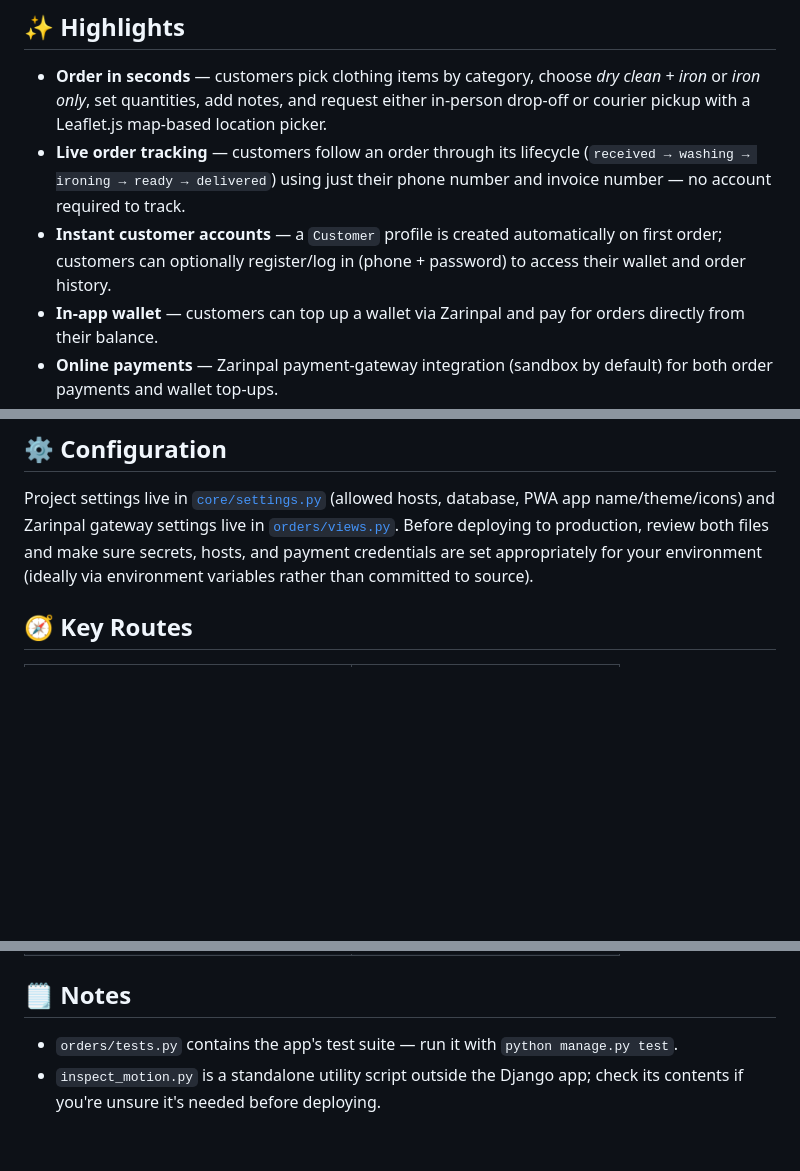
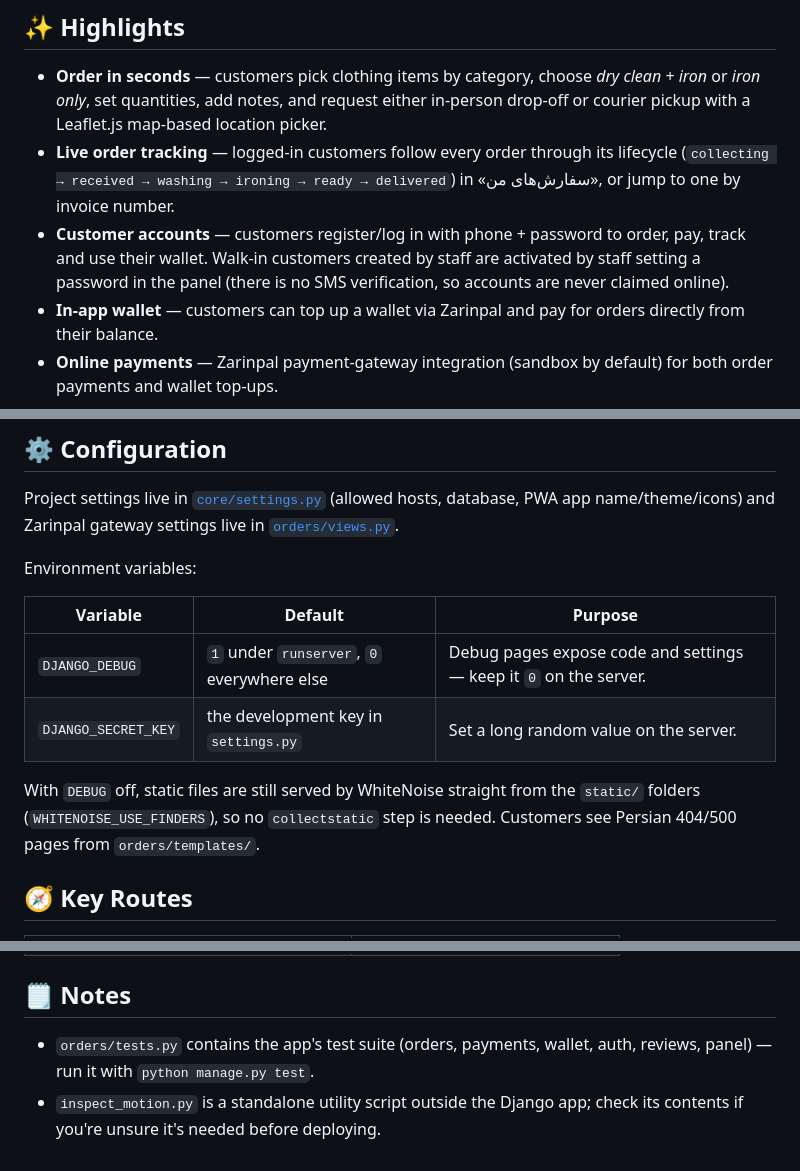
Before and after one commit to radinahmadzadeh/laundry, a Markdown page: README.md, 3 parts joined by grey strips. GitHub-like rendering; blank space fills up the shorter version.

Commit message:
Update README for accounts and env settings

```diff
--- a/README.md
+++ b/README.md
@@ -11,12 +11,13 @@ pricing, customers, couriers — from a dedicated admin panel.
   *dry clean + iron* or *iron only*, set quantities, add notes, and request
   either in-person drop-off or courier pickup with a Leaflet.js map-based
   location picker.
-- **Live order tracking** — customers follow an order through its lifecycle
-  (`received → washing → ironing → ready → delivered`) using just their phone
-  number and invoice number — no account required to track.
-- **Instant customer accounts** — a `Customer` profile is created
-  automatically on first order; customers can optionally register/log in
-  (phone + password) to access their wallet and order history.
+- **Live order tracking** — logged-in customers follow every order through
+  its lifecycle (`collecting → received → washing → ironing → ready →
+  delivered`) in «سفارش‌های من», or jump to one by invoice number.
+- **Customer accounts** — customers register/log in with phone + password to
+  order, pay, track and use their wallet. Walk-in customers created by staff
+  are activated by staff setting a password in the panel (there is no SMS
+  verification, so accounts are never claimed online).
 - **In-app wallet** — customers can top up a wallet via Zarinpal and pay for
   orders directly from their balance.
 - **Online payments** — Zarinpal payment-gateway integration (sandbox by
@@ -124,10 +125,18 @@ python manage.py runserver
 
 Project settings live in [`core/settings.py`](core/settings.py) (allowed
 hosts, database, PWA app name/theme/icons) and Zarinpal gateway settings live
-in [`orders/views.py`](orders/views.py). Before deploying to production,
-review both files and make sure secrets, hosts, and payment credentials are
-set appropriately for your environment (ideally via environment variables
-rather than committed to source).
+in [`orders/views.py`](orders/views.py).
+
+Environment variables:
+
+| Variable            | Default                                   | Purpose |
+|---------------------|-------------------------------------------|---------|
+| `DJANGO_DEBUG`      | `1` under `runserver`, `0` everywhere else | Debug pages expose code and settings — keep it `0` on the server. |
+| `DJANGO_SECRET_KEY` | the development key in `settings.py`       | Set a long random value on the server. |
+
+With `DEBUG` off, static files are still served by WhiteNoise straight from
+the `static/` folders (`WHITENOISE_USE_FINDERS`), so no `collectstatic` step
+is needed. Customers see Persian 404/500 pages from `orders/templates/`.
 
 ## 🧭 Key Routes
 
@@ -150,7 +159,7 @@ rather than committed to source).
 
 ## 🗒 Notes
 
-- `orders/tests.py` contains the app's test suite — run it with
-  `python manage.py test`.
+- `orders/tests.py` contains the app's test suite (orders, payments, wallet,
+  auth, reviews, panel) — run it with `python manage.py test`.
 - `inspect_motion.py` is a standalone utility script outside the Django app;
   check its contents if you're unsure it's needed before deploying.
```
